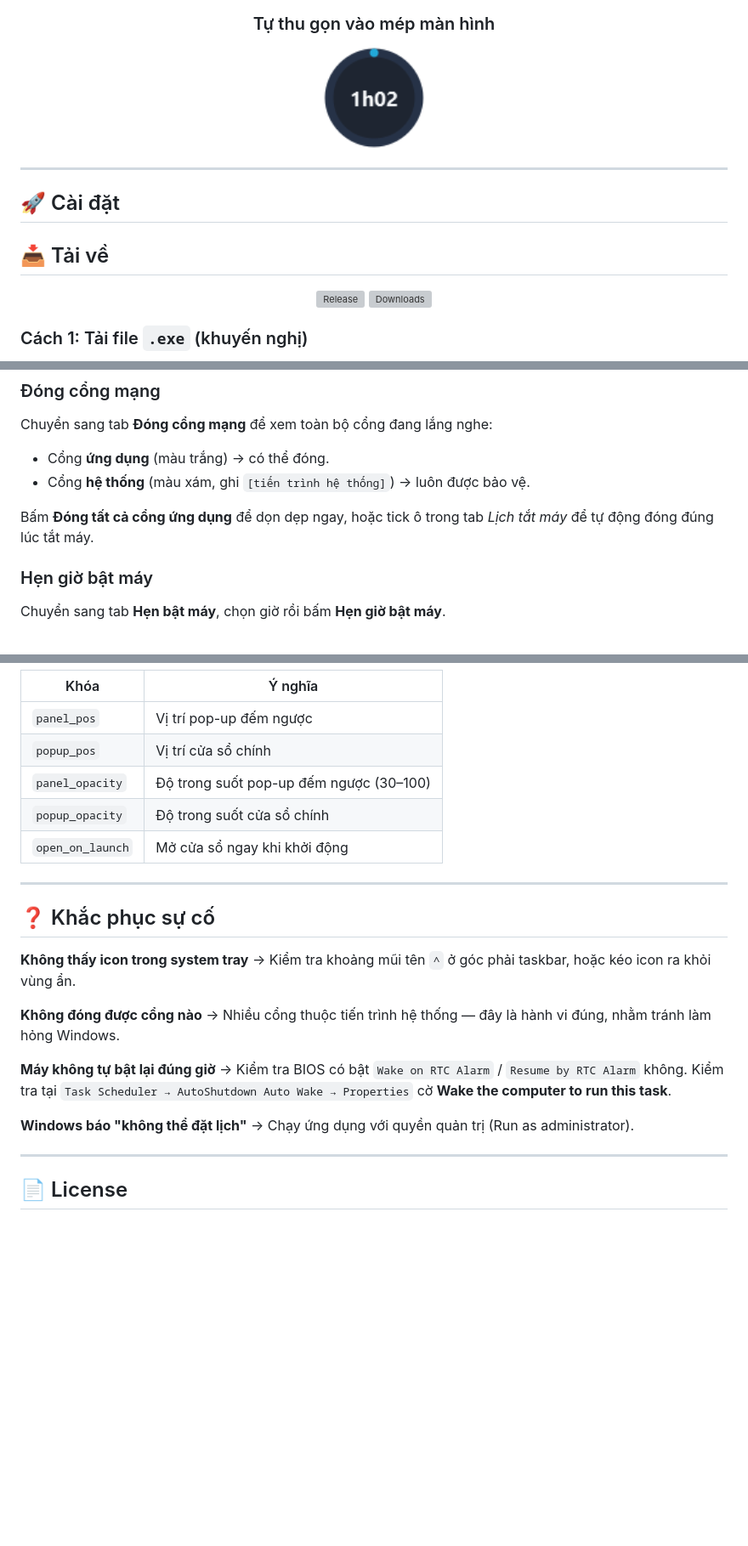
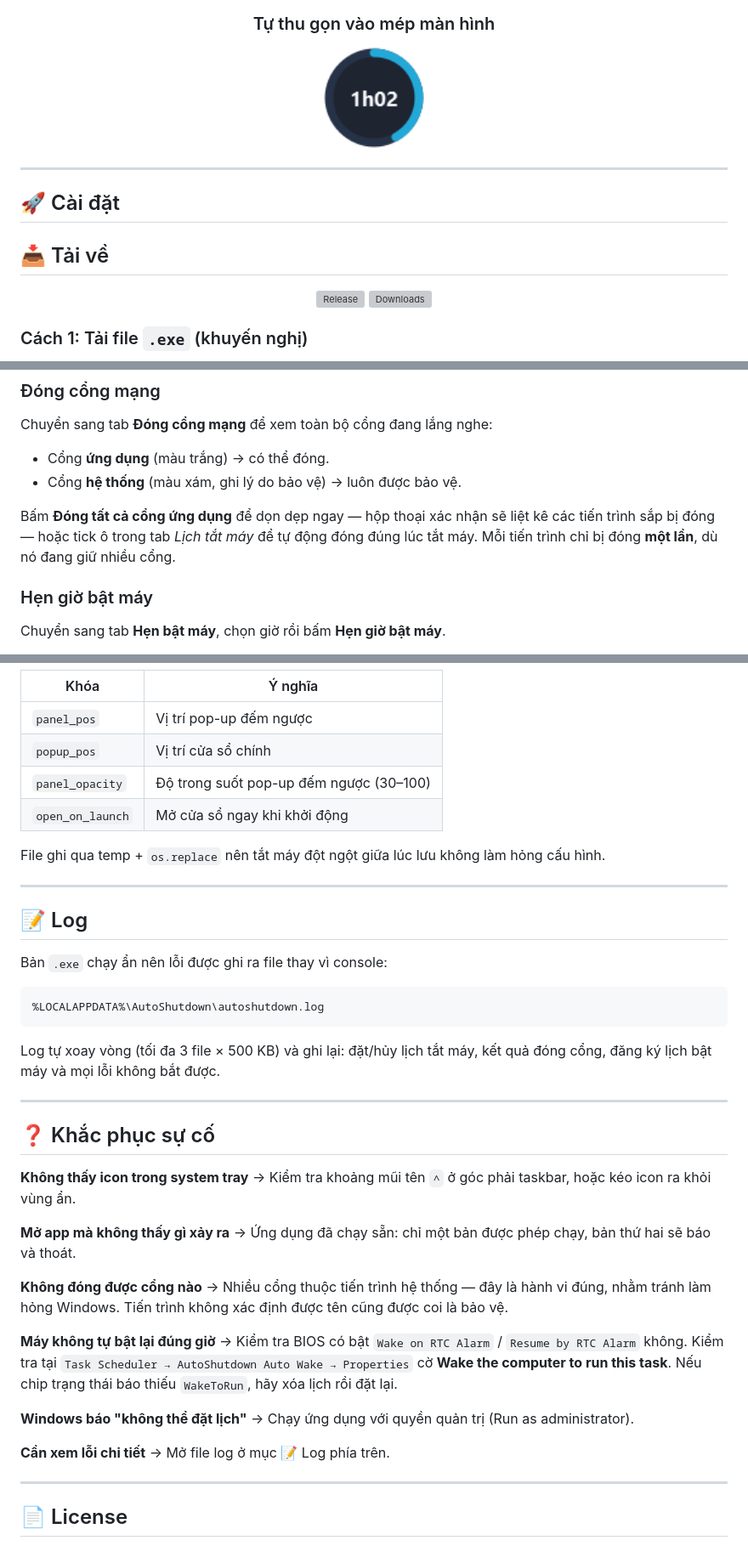
Before and after one commit to iamhieuxz/autoshutdown, a Markdown page: README.md, 3 parts joined by grey strips. Shown at 85% size. Drawn GitHub-style; pictures changed too: docs/screenshot-peek.png; blank space fills up the shorter version; grey boxes are pictures that could not be loaded.

````diff
--- a/README.md
+++ b/README.md
@@ -139,9 +142,11 @@ Nếu bạn không rê chuột vào pop-up trong **30 giây**, panel tự thu nh
 Chuyển sang tab **Đóng cổng mạng** để xem toàn bộ cổng đang lắng nghe:
 
 - Cổng **ứng dụng** (màu trắng) → có thể đóng.
-- Cổng **hệ thống** (màu xám, ghi `[tiến trình hệ thống]`) → luôn được bảo vệ.
+- Cổng **hệ thống** (màu xám, ghi lý do bảo vệ) → luôn được bảo vệ.
 
-Bấm **Đóng tất cả cổng ứng dụng** để dọn dẹp ngay, hoặc tick ô trong tab *Lịch tắt máy* để tự động đóng đúng lúc tắt máy.
+Bấm **Đóng tất cả cổng ứng dụng** để dọn dẹp ngay — hộp thoại xác nhận sẽ liệt kê các
+tiến trình sắp bị đóng — hoặc tick ô trong tab *Lịch tắt máy* để tự động đóng đúng lúc tắt máy.
+Mỗi tiến trình chỉ bị đóng **một lần**, dù nó đang giữ nhiều cổng.
 
 ### Hẹn giờ bật máy
 
@@ -222,8 +234,22 @@ Cài đặt được lưu tại `~/.autoshutdown_settings.json`:
 | `panel_pos` | Vị trí pop-up đếm ngược |
 | `popup_pos` | Vị trí cửa sổ chính |
 | `panel_opacity` | Độ trong suốt pop-up đếm ngược (30–100) |
-| `popup_opacity` | Độ trong suốt cửa sổ chính |
 | `open_on_launch` | Mở cửa sổ ngay khi khởi động |
+
+File ghi qua temp + `os.replace` nên tắt máy đột ngột giữa lúc lưu không làm hỏng cấu hình.
+
+---
+
+## 📝 Log
+
+Bản `.exe` chạy ẩn nên lỗi được ghi ra file thay vì console:
+
+```
+%LOCALAPPDATA%\AutoShutdown\autoshutdown.log
+```
+
+Log tự xoay vòng (tối đa 3 file × 500 KB) và ghi lại: đặt/hủy lịch tắt máy, kết quả đóng cổng,
+đăng ký lịch bật máy và mọi lỗi không bắt được.
 
 ---
 
@@ -232,15 +258,23 @@ Cài đặt được lưu tại `~/.autoshutdown_settings.json`:
 **Không thấy icon trong system tray**
 → Kiểm tra khoảng mũi tên `^` ở góc phải taskbar, hoặc kéo icon ra khỏi vùng ẩn.
 
+**Mở app mà không thấy gì xảy ra**
+→ Ứng dụng đã chạy sẵn: chỉ một bản được phép chạy, bản thứ hai sẽ báo và thoát.
+
 **Không đóng được cổng nào**
 → Nhiều cổng thuộc tiến trình hệ thống — đây là hành vi đúng, nhằm tránh làm hỏng Windows.
+Tiến trình không xác định được tên cũng được coi là bảo vệ.
 
 **Máy không tự bật lại đúng giờ**
 → Kiểm tra BIOS có bật `Wake on RTC Alarm` / `Resume by RTC Alarm` không. Kiểm tra tại
 `Task Scheduler → AutoShutdown Auto Wake → Properties` cờ **Wake the computer to run this task**.
+Nếu chip trạng thái báo thiếu `WakeToRun`, hãy xóa lịch rồi đặt lại.
 
 **Windows báo "không thể đặt lịch"**
 → Chạy ứng dụng với quyền quản trị (Run as administrator).
+
+**Cần xem lỗi chi tiết**
+→ Mở file log ở mục 📝 Log phía trên.
 
 ---
 
````
Also changed, not shown: other parts of README.md (+20 -10 lines), docs/screenshot-countdown.png, docs/screenshot-ports.png, docs/screenshot-schedule.png, docs/screenshot-wake.png, 8 other files.
